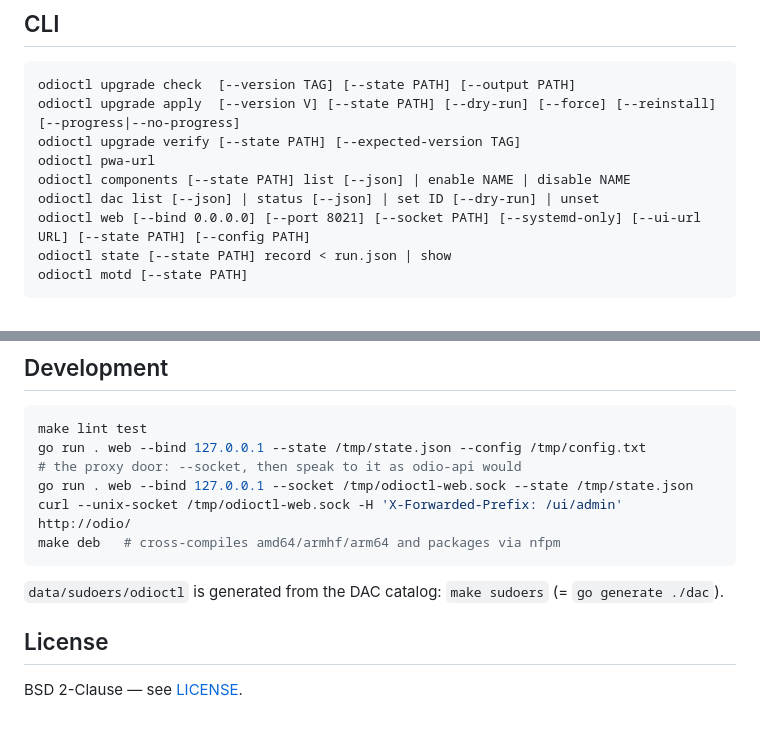
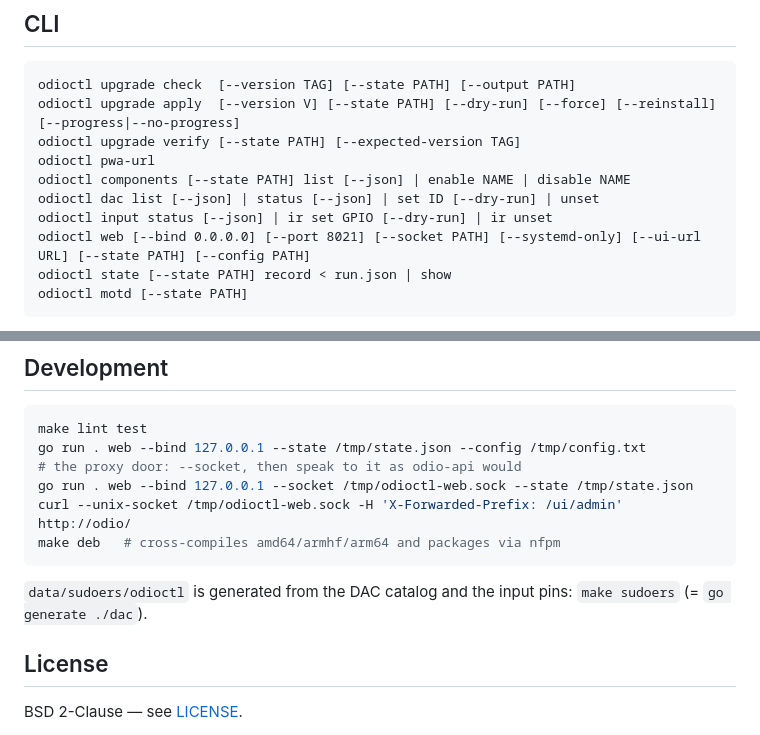
Before and after one commit to b0bbywan/odioctl, a Markdown page: README.md, 2 parts joined by grey strips. Drawn GitHub-style.

````diff
--- a/README.md
+++ b/README.md
@@ -72,6 +72,7 @@ odioctl upgrade verify [--state PATH] [--expected-version TAG]
 odioctl pwa-url
 odioctl components [--state PATH] list [--json] | enable NAME | disable NAME
 odioctl dac list [--json] | status [--json] | set ID [--dry-run] | unset
+odioctl input status [--json] | ir set GPIO [--dry-run] | ir unset
 odioctl web [--bind 0.0.0.0] [--port 8021] [--socket PATH] [--systemd-only] [--ui-url URL] [--state PATH] [--config PATH]
 odioctl state [--state PATH] record < run.json | show
 odioctl motd [--state PATH]
@@ -284,7 +313,7 @@ curl --unix-socket /tmp/odioctl-web.sock -H 'X-Forwarded-Prefix: /ui/admin' http
 make deb   # cross-compiles amd64/armhf/arm64 and packages via nfpm
 ```
 
-`data/sudoers/odioctl` is generated from the DAC catalog: `make sudoers`
+`data/sudoers/odioctl` is generated from the DAC catalog and the input pins: `make sudoers`
 (= `go generate ./dac`).
 
 ## License
````
Also changed, not shown: other parts of README.md (+34 -6 lines), CLAUDE.md (+26 -10 lines).
